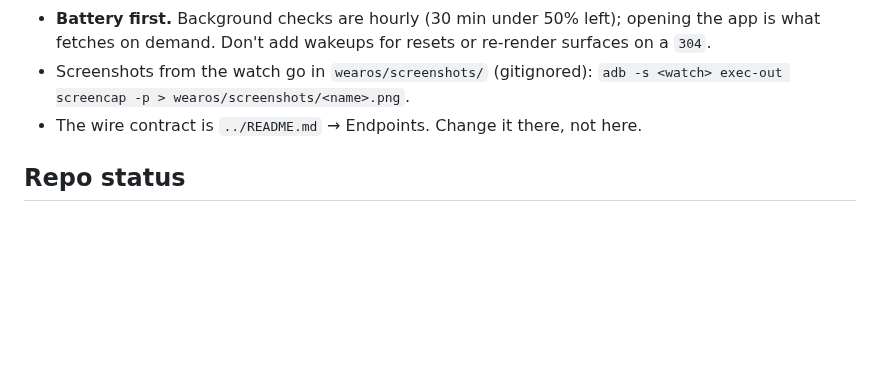
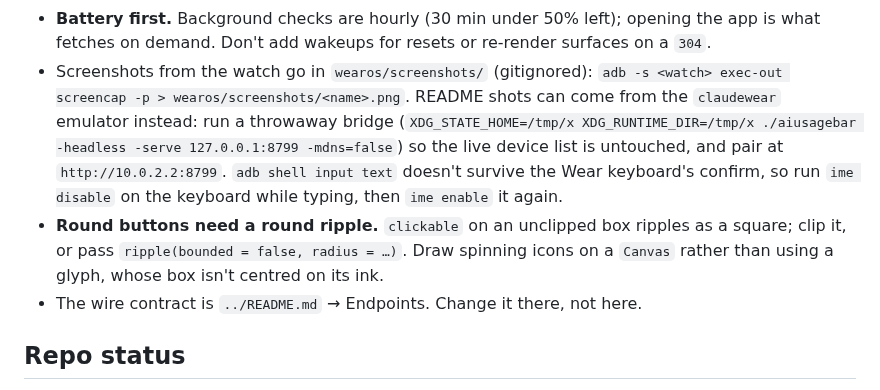
Before and after one commit to jaikhuranna/AIusageBar, a Markdown page: wearos/CLAUDE.md, the part around the change. Rendered like a GitHub page; blank space fills up the shorter version.

```diff
--- a/wearos/CLAUDE.md
+++ b/wearos/CLAUDE.md
@@ -75,6 +75,16 @@ Lint's "newer version available" warnings are expected.
   re-render surfaces on a `304`.
 - Screenshots from the watch go in `wearos/screenshots/` (gitignored):
   `adb -s <watch> exec-out screencap -p > wearos/screenshots/<name>.png`.
+  README shots can come from the `claudewear` emulator instead: run a
+  throwaway bridge (`XDG_STATE_HOME=/tmp/x XDG_RUNTIME_DIR=/tmp/x
+  ./aiusagebar -headless -serve 127.0.0.1:8799 -mdns=false`) so the live
+  device list is untouched, and pair at `http://10.0.2.2:8799`. `adb shell
+  input text` doesn't survive the Wear keyboard's confirm, so run
+  `ime disable` on the keyboard while typing, then `ime enable` it again.
+- **Round buttons need a round ripple.** `clickable` on an unclipped box
+  ripples as a square; clip it, or pass `ripple(bounded = false, radius = …)`.
+  Draw spinning icons on a `Canvas` rather than using a glyph, whose box
+  isn't centred on its ink.
 - The wire contract is `../README.md` → Endpoints. Change it there,
   not here.
 
```
Also changed, not shown: README.md (+1 -1 lines), docs/screenshots/watch-session.png, docs/screenshots/watch-weekly.png, 1 other file.
